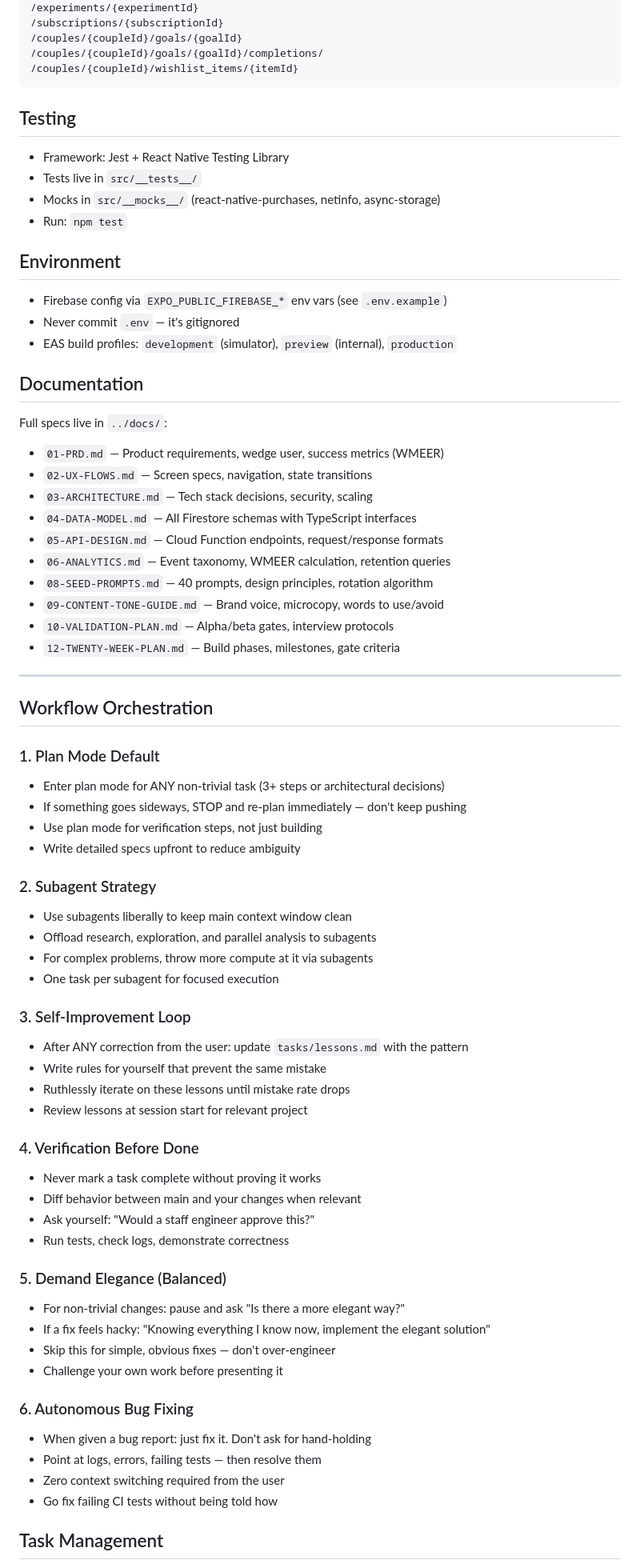
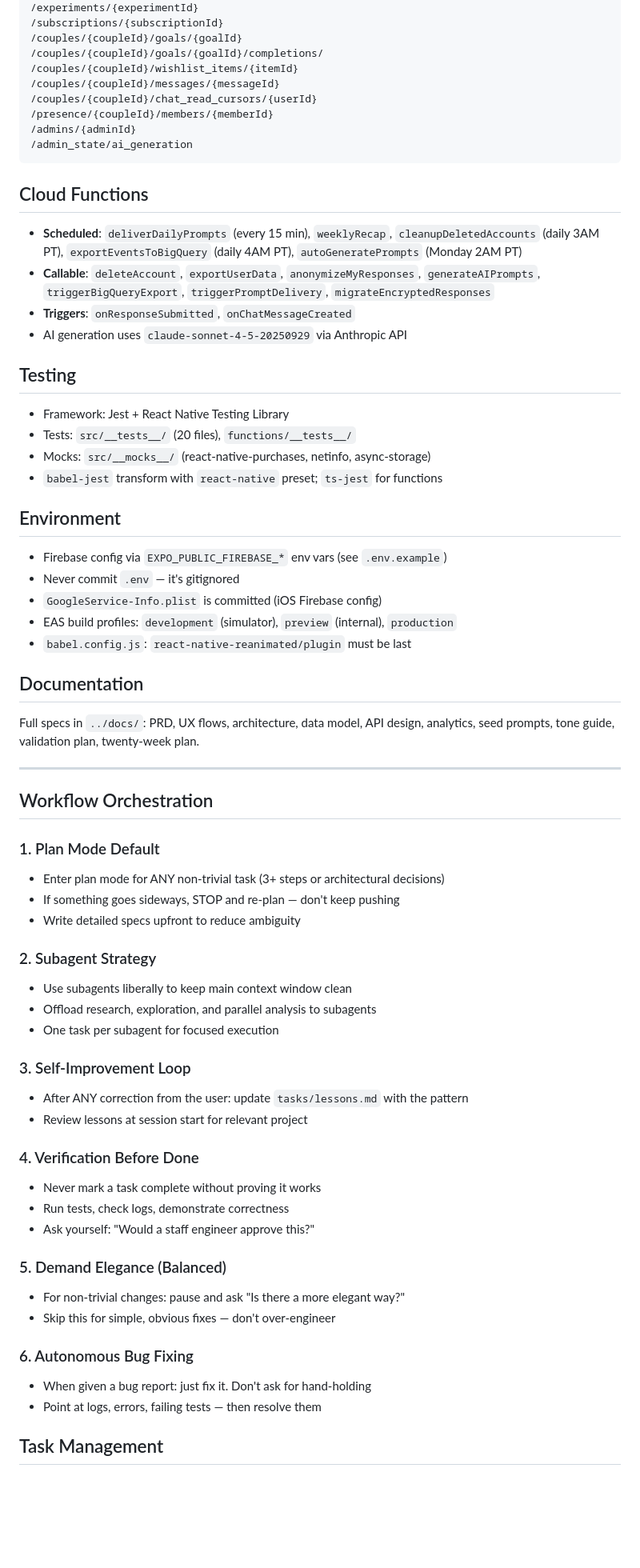
Before and after one commit to adamcurtiswarner-crypto/Closer, a Markdown page: CLAUDE.md, the part around one of its changes. Shown at 80% size. Drawn GitHub-style; blank space fills up the shorter version.

````diff
--- a/CLAUDE.md
+++ b/CLAUDE.md
@@ -119,34 +151,38 @@ All server-state hooks use React Query. Create new hooks in `src/hooks/` followi
 /couples/{coupleId}/goals/{goalId}
 /couples/{coupleId}/goals/{goalId}/completions/
 /couples/{coupleId}/wishlist_items/{itemId}
+/couples/{coupleId}/messages/{messageId}
+/couples/{coupleId}/chat_read_cursors/{userId}
+/presence/{coupleId}/members/{memberId}
+/admins/{adminId}
+/admin_state/ai_generation
 ```
+
+## Cloud Functions
+
+- **Scheduled**: `deliverDailyPrompts` (every 15 min), `weeklyRecap`, `cleanupDeletedAccounts` (daily 3AM PT), `exportEventsToBigQuery` (daily 4AM PT), `autoGeneratePrompts` (Monday 2AM PT)
+- **Callable**: `deleteAccount`, `exportUserData`, `anonymizeMyResponses`, `generateAIPrompts`, `triggerBigQueryExport`, `triggerPromptDelivery`, `migrateEncryptedResponses`
+- **Triggers**: `onResponseSubmitted`, `onChatMessageCreated`
+- AI generation uses `claude-sonnet-4-5-20250929` via Anthropic API
 
 ## Testing
 
 - Framework: Jest + React Native Testing Library
-- Tests live in `src/__tests__/`
-- Mocks in `src/__mocks__/` (react-native-purchases, netinfo, async-storage)
-- Run: `npm test`
+- Tests: `src/__tests__/` (20 files), `functions/__tests__/`
+- Mocks: `src/__mocks__/` (react-native-purchases, netinfo, async-storage)
+- `babel-jest` transform with `react-native` preset; `ts-jest` for functions
 
 ## Environment
 
 - Firebase config via `EXPO_PUBLIC_FIREBASE_*` env vars (see `.env.example`)
 - Never commit `.env` — it's gitignored
+- `GoogleService-Info.plist` is committed (iOS Firebase config)
 - EAS build profiles: `development` (simulator), `preview` (internal), `production`
+- `babel.config.js`: `react-native-reanimated/plugin` must be last
 
 ## Documentation
 
-Full specs live in `../docs/`:
-- `01-PRD.md` — Product requirements, wedge user, success metrics (WMEER)
-- `02-UX-FLOWS.md` — Screen specs, navigation, state transitions
-- `03-ARCHITECTURE.md` — Tech stack decisions, security, scaling
-- `04-DATA-MODEL.md` — All Firestore schemas with TypeScript interfaces
-- `05-API-DESIGN.md` — Cloud Function endpoints, request/response formats
-- `06-ANALYTICS.md` — Event taxonomy, WMEER calculation, retention queries
-- `08-SEED-PROMPTS.md` — 40 prompts, design principles, rotation algorithm
-- `09-CONTENT-TONE-GUIDE.md` — Brand voice, microcopy, words to use/avoid
-- `10-VALIDATION-PLAN.md` — Alpha/beta gates, interview protocols
-- `12-TWENTY-WEEK-PLAN.md` — Build phases, milestones, gate criteria
+Full specs in `../docs/`: PRD, UX flows, architecture, data model, API design, analytics, seed prompts, tone guide, validation plan, twenty-week plan.
 
 ---
 
@@ -154,39 +190,30 @@ Full specs live in `../docs/`:
 
 ### 1. Plan Mode Default
 - Enter plan mode for ANY non-trivial task (3+ steps or architectural decisions)
-- If something goes sideways, STOP and re-plan immediately — don't keep pushing
-- Use plan mode for verification steps, not just building
+- If something goes sideways, STOP and re-plan — don't keep pushing
 - Write detailed specs upfront to reduce ambiguity
 
 ### 2. Subagent Strategy
 - Use subagents liberally to keep main context window clean
 - Offload research, exploration, and parallel analysis to subagents
-- For complex problems, throw more compute at it via subagents
 - One task per subagent for focused execution
 
 ### 3. Self-Improvement Loop
 - After ANY correction from the user: update `tasks/lessons.md` with the pattern
-- Write rules for yourself that prevent the same mistake
-- Ruthlessly iterate on these lessons until mistake rate drops
 - Review lessons at session start for relevant project
 
 ### 4. Verification Before Done
 - Never mark a task complete without proving it works
-- Diff behavior between main and your changes when relevant
+- Run tests, check logs, demonstrate correctness
 - Ask yourself: "Would a staff engineer approve this?"
-- Run tests, check logs, demonstrate correctness
 
 ### 5. Demand Elegance (Balanced)
 - For non-trivial changes: pause and ask "Is there a more elegant way?"
-- If a fix feels hacky: "Knowing everything I know now, implement the elegant solution"
 - Skip this for simple, obvious fixes — don't over-engineer
-- Challenge your own work before presenting it
 
 ### 6. Autonomous Bug Fixing
 - When given a bug report: just fix it. Don't ask for hand-holding
 - Point at logs, errors, failing tests — then resolve them
-- Zero context switching required from the user
-- Go fix failing CI tests without being told how
 
 ## Task Management
 
````
Also changed, not shown: other parts of CLAUDE.md (+61 -31 lines).
